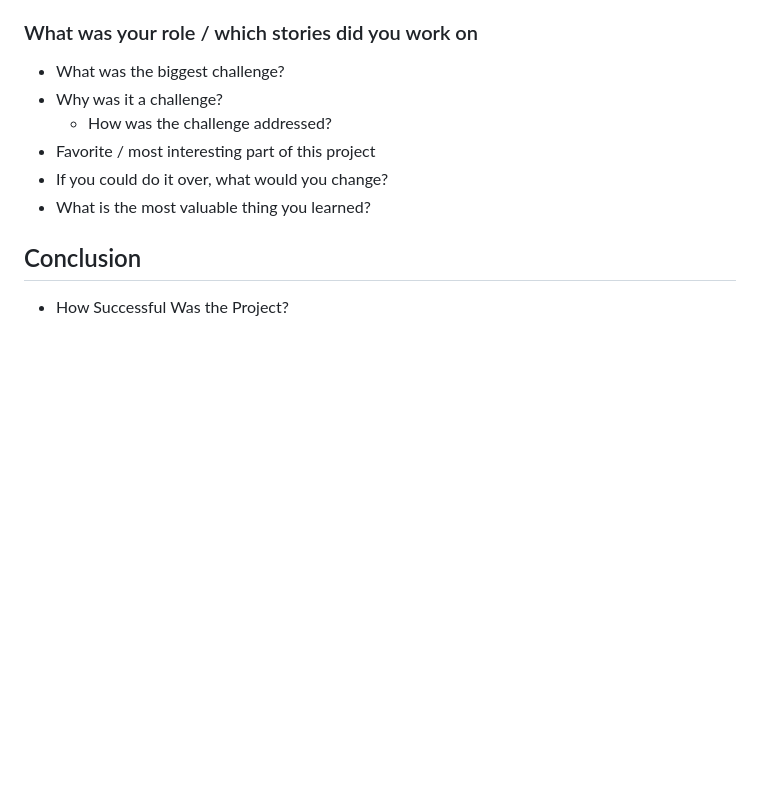
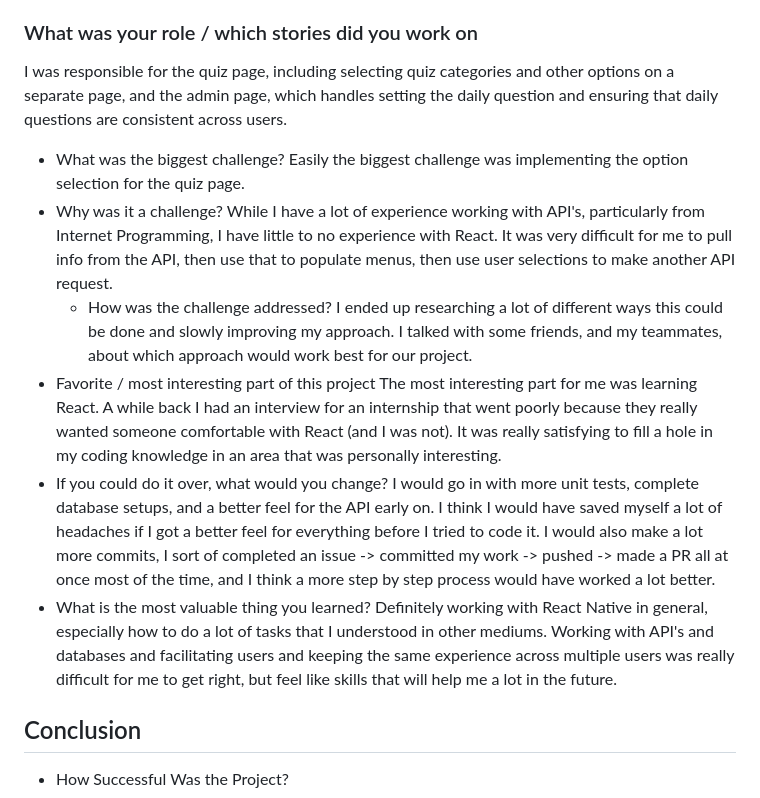
Before and after one commit to aconst26/cst438G7Project, a Markdown page: README.md, the part around the change printed below. GitHub-like rendering; blank space fills up the shorter version.

```diff
--- a/README.md
+++ b/README.md
@@ -112,12 +114,19 @@ I was responsible for implementing the login system and the Daily Trivia feature
 ### What was your role / which stories did you work on
+I was responsible for the quiz page, including selecting quiz categories and other options on a separate page, and the admin page, which handles setting the daily question and ensuring that daily questions are consistent across users.
 
 + What was the biggest challenge?
+  Easily the biggest challenge was implementing the option selection for the quiz page.
 + Why was it a challenge?
+  While I have a lot of experience working with API's, particularly from Internet Programming, I have little to no experience with React. It was very difficult for me to pull info from the API, then use that to populate menus, then use user selections to make another API request.
    + How was the challenge addressed?
+     I ended up researching a lot of different ways this could be done and slowly improving my approach. I talked with some friends, and my teammates, about which approach would work best for our project.
 + Favorite / most interesting part of this project
+  The most interesting part for me was learning React. A while back I had an interview for an internship that went poorly because they really wanted someone comfortable with React (and I was not). It was really satisfying to fill a hole in my coding knowledge in an area that was personally interesting.
 + If you could do it over, what would you change?
+  I would go in with more unit tests, complete database setups, and a better feel for the API early on. I think I would have saved myself a lot of headaches if I got a better feel for everything before I tried to code it.
+  I would also make a lot more commits, I sort of completed an issue -> committed my work -> pushed -> made a PR all at once most of the time, and I think a more step by step process would have worked a lot better.
 + What is the most valuable thing you learned?
-
+  Definitely working with React Native in general, especially how to do a lot of tasks that I understood in other mediums. Working with API's and databases and facilitating users and keeping the same experience across multiple users was really difficult for me to get right, but feel like skills that will help me a lot in the future.
 
 ## Conclusion
 + How Successful Was the Project?
```
Also changed, not shown: other parts of README.md (+2 -0 lines).
